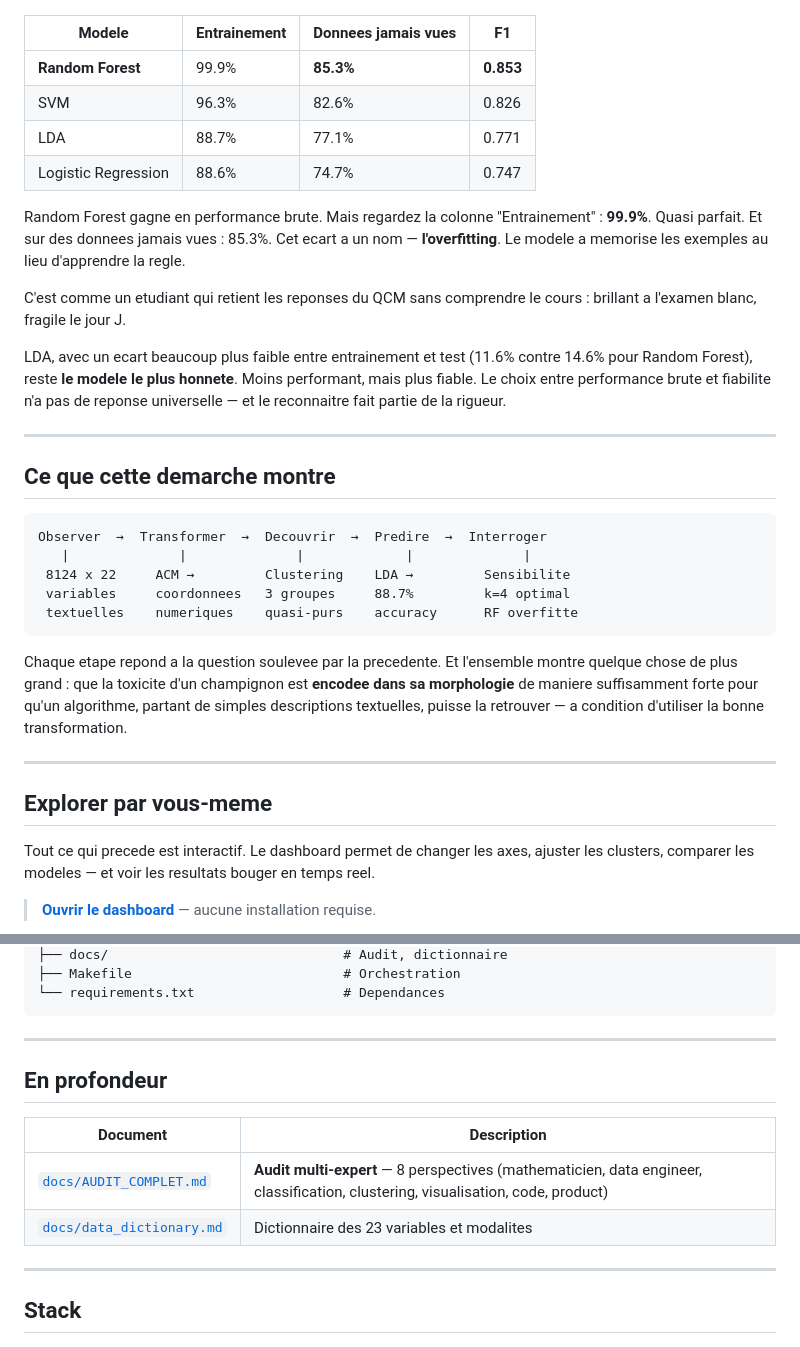
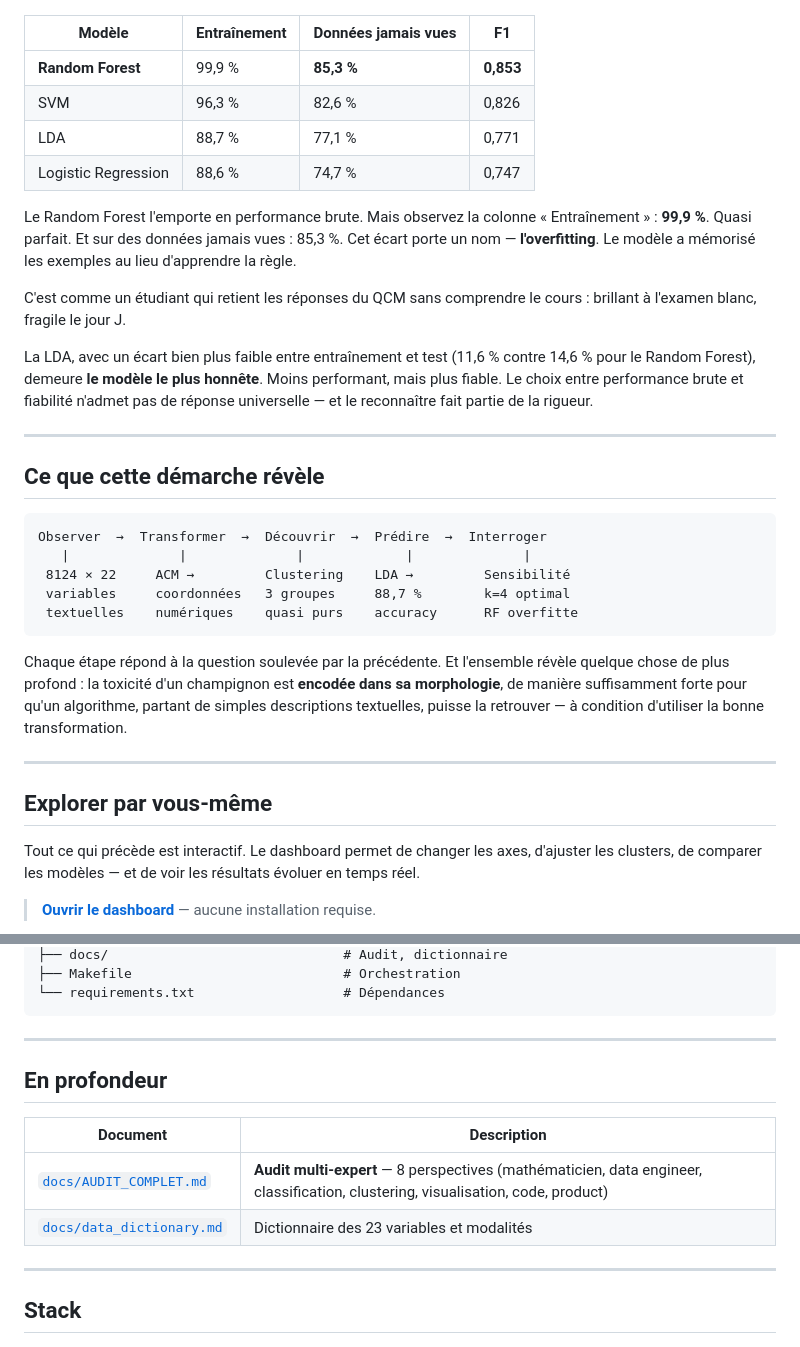
Before and after one commit to Pchambet/mushroom-project, a Markdown page: README.md, 2 parts joined by grey strips. Rendered like a GitHub page.

````diff
--- a/README.md
+++ b/README.md
@@ -218,38 +218,38 @@ Quatre classifieurs, les memes coordonnees ACM. Qui gagne ?
   <img src="reports/figures/model_comparison_boxplot.png" width="500" alt="Dispersion des scores">
 </p>
 
-| Modele | Entrainement | Donnees jamais vues | F1 |
+| Modèle | Entraînement | Données jamais vues | F1 |
 |---|---|---|---|
-| **Random Forest** | 99.9% | **85.3%** | **0.853** |
-| SVM | 96.3% | 82.6% | 0.826 |
-| LDA | 88.7% | 77.1% | 0.771 |
-| Logistic Regression | 88.6% | 74.7% | 0.747 |
+| **Random Forest** | 99,9 % | **85,3 %** | **0,853** |
+| SVM | 96,3 % | 82,6 % | 0,826 |
+| LDA | 88,7 % | 77,1 % | 0,771 |
+| Logistic Regression | 88,6 % | 74,7 % | 0,747 |
 
-Random Forest gagne en performance brute. Mais regardez la colonne "Entrainement" : **99.9%**. Quasi parfait. Et sur des donnees jamais vues : 85.3%. Cet ecart a un nom — **l'overfitting**. Le modele a memorise les exemples au lieu d'apprendre la regle.
+Le Random Forest l'emporte en performance brute. Mais observez la colonne « Entraînement » : **99,9 %**. Quasi parfait. Et sur des données jamais vues : 85,3 %. Cet écart porte un nom — **l'overfitting**. Le modèle a mémorisé les exemples au lieu d'apprendre la règle.
 
-C'est comme un etudiant qui retient les reponses du QCM sans comprendre le cours : brillant a l'examen blanc, fragile le jour J.
+C'est comme un étudiant qui retient les réponses du QCM sans comprendre le cours : brillant à l'examen blanc, fragile le jour J.
 
-LDA, avec un ecart beaucoup plus faible entre entrainement et test (11.6% contre 14.6% pour Random Forest), reste **le modele le plus honnete**. Moins performant, mais plus fiable. Le choix entre performance brute et fiabilite n'a pas de reponse universelle — et le reconnaitre fait partie de la rigueur.
+La LDA, avec un écart bien plus faible entre entraînement et test (11,6 % contre 14,6 % pour le Random Forest), demeure **le modèle le plus honnête**. Moins performant, mais plus fiable. Le choix entre performance brute et fiabilité n'admet pas de réponse universelle — et le reconnaître fait partie de la rigueur.
 
 ---
 
-## Ce que cette demarche montre
+## Ce que cette démarche révèle
 
 ```
-Observer  →  Transformer  →  Decouvrir  →  Predire  →  Interroger
+Observer  →  Transformer  →  Découvrir  →  Prédire  →  Interroger
    |              |              |             |              |
- 8124 x 22     ACM →         Clustering    LDA →         Sensibilite
- variables     coordonnees   3 groupes     88.7%         k=4 optimal
- textuelles    numeriques    quasi-purs    accuracy      RF overfitte
+ 8124 × 22     ACM →         Clustering    LDA →         Sensibilité
+ variables     coordonnées   3 groupes     88,7 %        k=4 optimal
+ textuelles    numériques    quasi purs    accuracy      RF overfitte
 ```
 
-Chaque etape repond a la question soulevee par la precedente. Et l'ensemble montre quelque chose de plus grand : que la toxicite d'un champignon est **encodee dans sa morphologie** de maniere suffisamment forte pour qu'un algorithme, partant de simples descriptions textuelles, puisse la retrouver — a condition d'utiliser la bonne transformation.
+Chaque étape répond à la question soulevée par la précédente. Et l'ensemble révèle quelque chose de plus profond : la toxicité d'un champignon est **encodée dans sa morphologie**, de manière suffisamment forte pour qu'un algorithme, partant de simples descriptions textuelles, puisse la retrouver — à condition d'utiliser la bonne transformation.
 
 ---
 
-## Explorer par vous-meme
+## Explorer par vous-même
 
-Tout ce qui precede est interactif. Le dashboard permet de changer les axes, ajuster les clusters, comparer les modeles — et voir les resultats bouger en temps reel.
+Tout ce qui précède est interactif. Le dashboard permet de changer les axes, d'ajuster les clusters, de comparer les modèles — et de voir les résultats évoluer en temps réel.
 
 > **[Ouvrir le dashboard](https://pchambet-mushroom-project.streamlit.app/)** — aucune installation requise.
 
@@ -327,6 +327,6 @@ mushroom-project/
 ├── docs/                              # Audit, dictionnaire
 ├── Makefile                           # Orchestration
-└── requirements.txt                   # Dependances
+└── requirements.txt                   # Dépendances
 ```
 
 ---
@@ -335,8 +335,8 @@ mushroom-project/
 
 | Document | Description |
 |---|---|
-| [`docs/AUDIT_COMPLET.md`](docs/AUDIT_COMPLET.md) | **Audit multi-expert** — 8 perspectives (mathematicien, data engineer, classification, clustering, visualisation, code, product) |
-| [`docs/data_dictionary.md`](docs/data_dictionary.md) | Dictionnaire des 23 variables et modalites |
+| [`docs/AUDIT_COMPLET.md`](docs/AUDIT_COMPLET.md) | **Audit multi-expert** — 8 perspectives (mathématicien, data engineer, classification, clustering, visualisation, code, product) |
+| [`docs/data_dictionary.md`](docs/data_dictionary.md) | Dictionnaire des 23 variables et modalités |
 
 ---
 
````
Also changed, not shown: other parts of README.md (+91 -91 lines).
